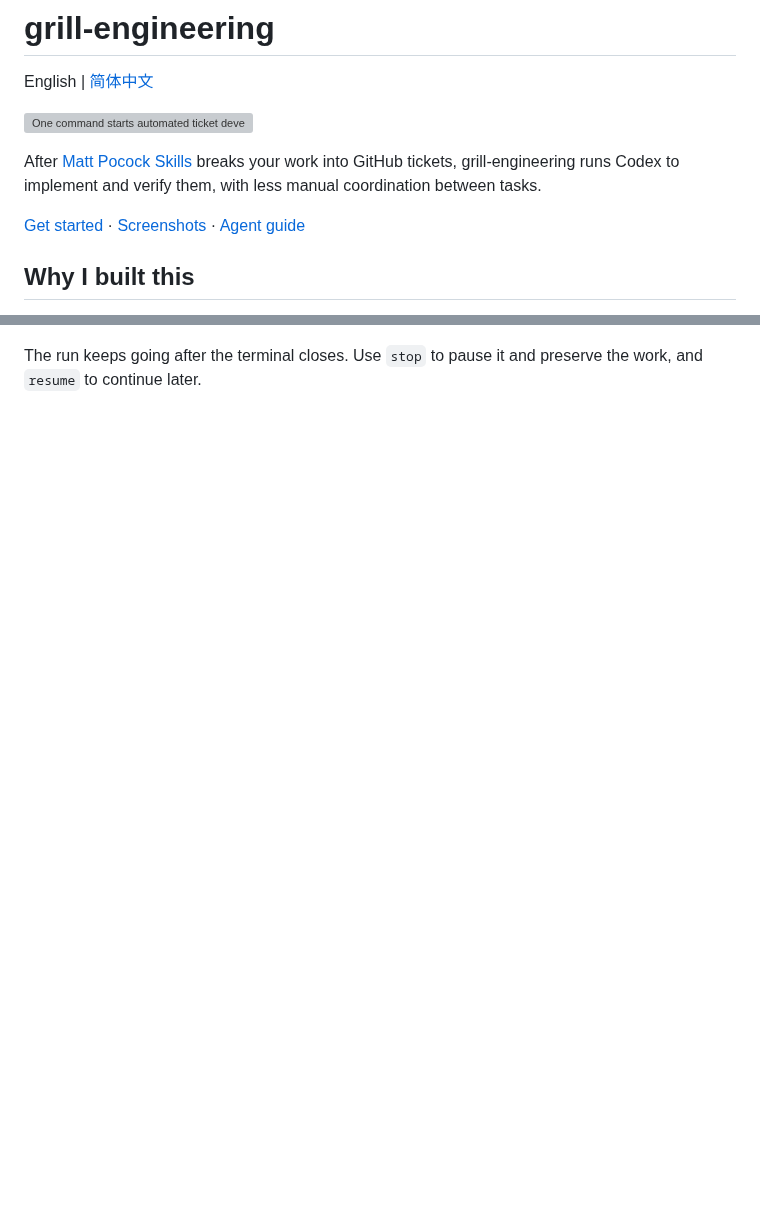
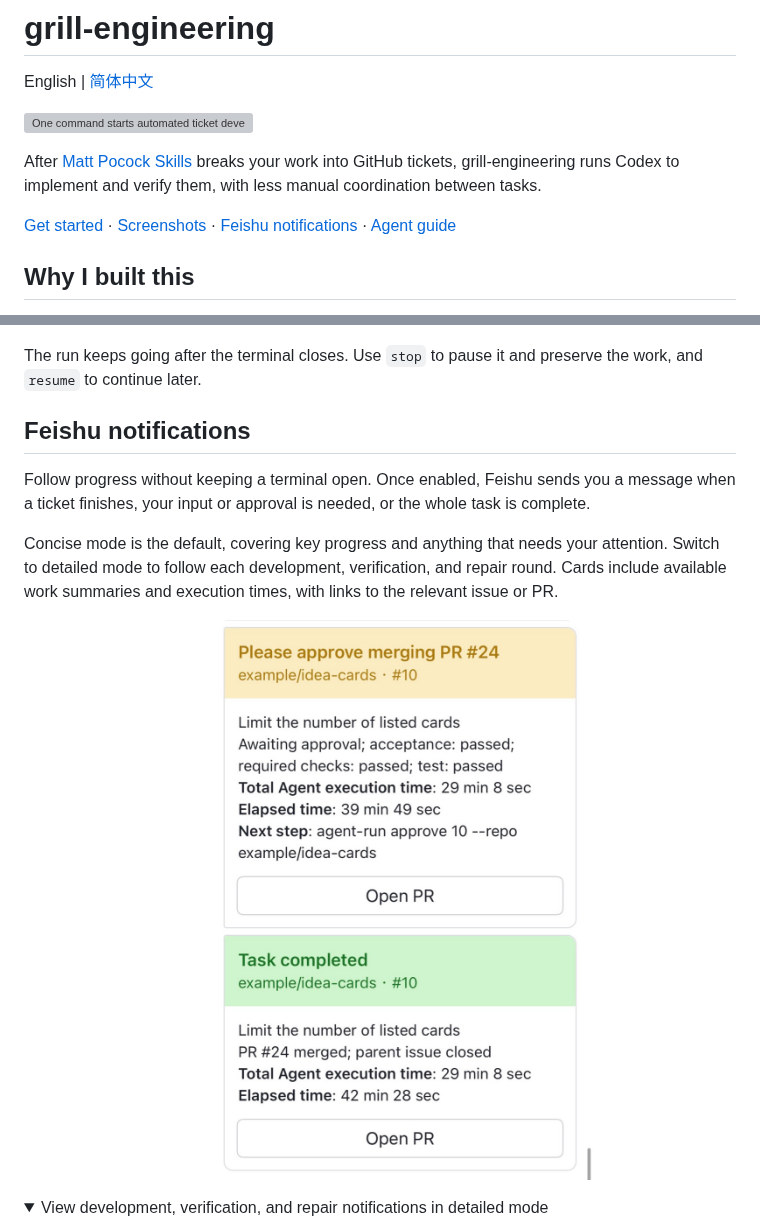
Before and after one commit to GRD-Chang/grill-engineering, a Markdown page: README.md, 2 parts joined by grey strips. Drawn GitHub-style; pictures changed too: docs/images/feishu-delivery.en.jpg (added); folded sections open; blank space fills up the shorter version; grey boxes are pictures that could not be loaded.

```diff
--- a/README.md
+++ b/README.md
@@ -7,7 +7,7 @@ English | [简体中文](README.zh-CN.md)
 After [Matt Pocock Skills](https://github.com/mattpocock/skills) breaks your work into GitHub tickets,
 grill-engineering runs Codex to implement and verify them, with less manual coordination between tasks.
 
-[Get started](#get-started) · [Screenshots](#screenshots) · [Agent guide](docs/agent-guide.en.md)
+[Get started](#get-started) · [Screenshots](#screenshots) · [Feishu notifications](#feishu-notifications) · [Agent guide](docs/agent-guide.en.md)
 
 ## Why I built this
 
@@ -72,3 +72,19 @@ execution and recovery details.
 The run keeps going after the terminal closes. Use `stop` to pause it and preserve the work,
 and `resume` to continue later.
 
+## Feishu notifications
+
+Follow progress without keeping a terminal open. Once enabled, Feishu sends you a message when a ticket
+finishes, your input or approval is needed, or the whole task is complete.
+
+Concise mode is the default, covering key progress and anything that needs your attention. Switch to
+detailed mode to follow each development, verification, and repair round. Cards include available work
+summaries and execution times, with links to the relevant issue or PR.
+
+<p align="center">
+  <img src="docs/images/feishu-delivery.en.jpg" width="460" alt="Feishu cards requesting PR approval and reporting completion, with Agent execution time and elapsed time">
+</p>
+
+<details>
+<summary>View development, verification, and repair notifications in detailed mode</summary>
+
```
Also changed, not shown: other parts of README.md (+17 -0 lines), README.zh-CN.md (+32 -1 lines), docs/images/feishu-delivery.jpg (added), docs/images/feishu-development.en.jpg (added), docs/images/feishu-verification.en.jpg (added), docs/images/feishu-verification.jpg (added), 1 other file.
